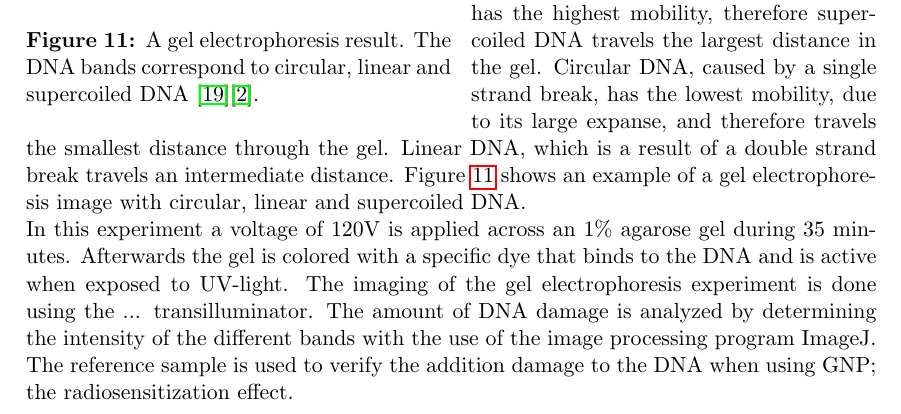
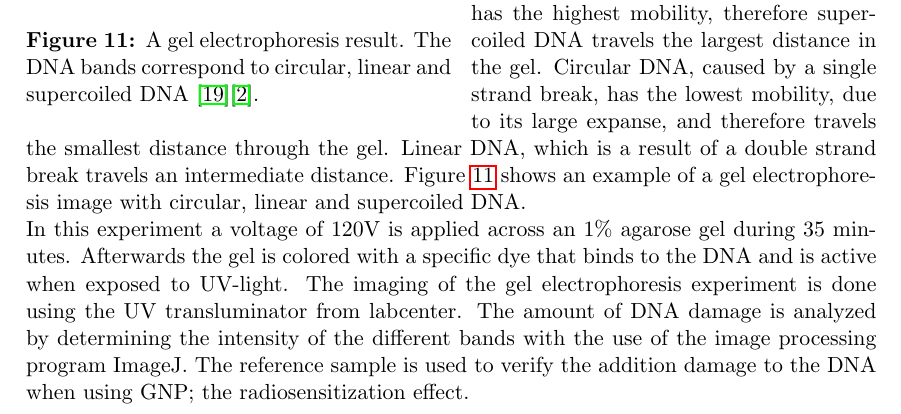
Before and after one commit to Lies1995/Bachelorproef2, a LaTeX paper (Verslag/main.tex, which reads Verslag/content/MaterialAndMethods.tex): part of page 13 of 26, cut so that both start at the same text. Compiled offline with pdfLaTeX.

Commit message:
no message

```diff
--- a/Verslag/content/MaterialAndMethods.tex
+++ b/Verslag/content/MaterialAndMethods.tex
@@ -191,4 +191,4 @@
 Thereafter a voltage is applied across the gel and the charged molecules move accordingly through it.
 Small molecules and molecules with a large charge move faster through the gel than larger molecules and molecules with a lower charge. Molecules with the same charge and size will travel the same distance and will collect into a band.\\
 Because DNA is negatively charged, it is suitable for gel electrophoresis. Supercoiled DNA is the most compact and so has the highest mobility, therefore supercoiled DNA travels the largest distance in the gel. Circular DNA, caused by a single strand break, has the lowest mobility, due to its large expanse, and therefore travels the smallest distance through the gel. Linear DNA, which is a result of a double strand break travels an intermediate distance. Figure \ref{fig:afbgel} shows an example of a gel electrophoresis image with circular, linear and supercoiled DNA. \\
-In this experiment a voltage of $120$V is applied across an $1\%$ agarose gel during $35$ minutes. Afterwards the gel is colored with a specific dye that binds to the DNA and is active when exposed to UV-light. The imaging of the gel electrophoresis experiment is done using the ... transilluminator. The amount of DNA damage is analyzed by determining the intensity of the different bands with the use of the image processing program ImageJ. The reference sample is used to verify the addition damage to the DNA when using GNP; the radiosensitization effect.
+In this experiment a voltage of $120$V is applied across an $1\%$ agarose gel during $35$ minutes. Afterwards the gel is colored with a specific dye that binds to the DNA and is active when exposed to UV-light. The imaging of the gel electrophoresis experiment is done using the UV transluminator from labcenter. The amount of DNA damage is analyzed by determining the intensity of the different bands with the use of the image processing program ImageJ. The reference sample is used to verify the addition damage to the DNA when using GNP; the radiosensitization effect.
```
